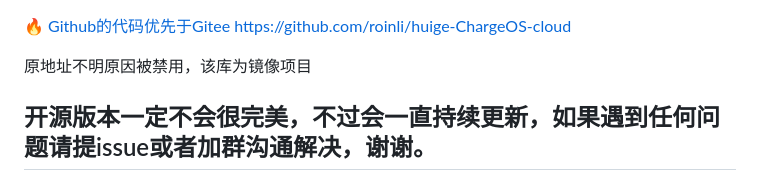
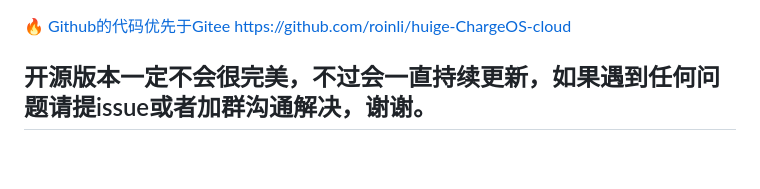
Before and after one commit to roinli/HUIZHI-ChargeOS-cloud, a Markdown page: README.md, the part around the change. GitHub-like rendering; blank space fills up the shorter version.

Commit message:
更新！V3.0.9

```diff
--- a/README.md
+++ b/README.md
@@ -3,7 +3,6 @@
 [🔥 Github的代码优先于Gitee   https://github.com/roinli/huige-ChargeOS-cloud](https://github.com/roinli/huige-ChargeOS-cloud)
 
 
-原地址不明原因被禁用，该库为镜像项目
 
 ## 开源版本一定不会很完美，不过会一直持续更新，如果遇到任何问题请提issue或者加群沟通解决，谢谢。
 
```
